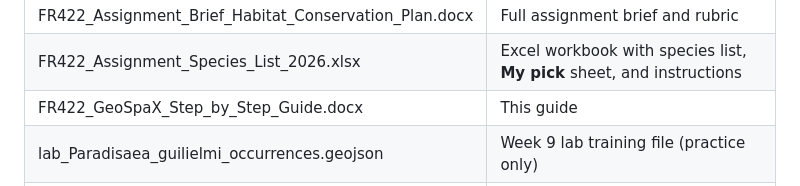
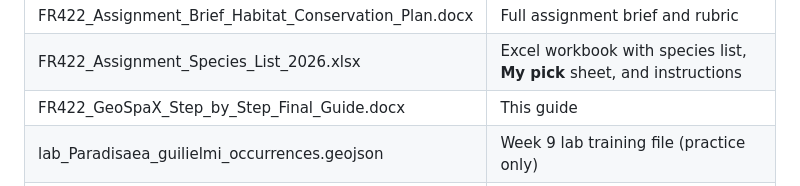
Before and after one commit to jm0535/map-kit, a Markdown page: practical_assignment/FR422_GeoSpaX_Step_by_Step_Guide.md, the part around the change. Rendered like a GitHub page.

Commit message:
Final audit: fix guide DOCX contradictions with five-map assignment
Full pre-distribution audit of the FR422 assignment files found and
fixed these contradictions in the finalized guide DOCX (text only; no
figures or tested content touched):

- Title: "Four Maps" -> "Five Maps"
- Gap analysis section: "Step 5 (Optional but Recommended)" ->
  "Map 5: Conservation Gap Analysis (required)"; intro updated to say
  Map 5 is submitted via Google Classroom with Maps 1-4
- Added missing "Step 6: Export Map 5" (composer click-path and
  Surname_lab_map5_gap_analysis.pdf export) before "After All Five Maps"
- "After All Four Maps" -> "After All Five Maps"
- "Save the project" and "Export your data" marked optional backup /
  own records - not submitted
- "your submitted data file" -> "your working data file" (no data files
  are submitted)
- All "all four maps" filter/landmass refs -> "all five maps"
- Table 1 self-reference updated to the distributed filename
  (FR422_GeoSpaX_Step_by_Step_Final_Guide.docx)

Audit results: brief fully consistent (five maps, Map 5 bullet, 6-file
Google Classroom submission, no Turnitin/project file, dates, weights,
rubric); MD guide clean; example report consistent; species list xlsx
and shared-data folders verified present.

Generated with [Devin](https://devin.ai)

Co-Authored-By: Devin <158243242+devin-ai-integration[bot]@users.noreply.github.com>

```diff
--- a/practical_assignment/FR422_GeoSpaX_Step_by_Step_Guide.md
+++ b/practical_assignment/FR422_GeoSpaX_Step_by_Step_Guide.md
@@ -47,7 +47,7 @@ The following files are posted on Google Classroom for everyone:
 | --- | --- |
 | FR422_Assignment_Brief_Habitat_Conservation_Plan.docx | Full assignment brief and rubric |
 | FR422_Assignment_Species_List_2026.xlsx | Excel workbook with species list, **My pick** sheet, and instructions |
-| FR422_GeoSpaX_Step_by_Step_Guide.docx | This guide |
+| FR422_GeoSpaX_Step_by_Step_Final_Guide.docx | This guide |
 | lab_Paradisaea_guilielmi_occurrences.geojson | Week 9 lab training file (practice only) |
 | FR422_SHARED_DATA_2026.zip | Shared GIS data package (rasters and vectors) |
 
```
